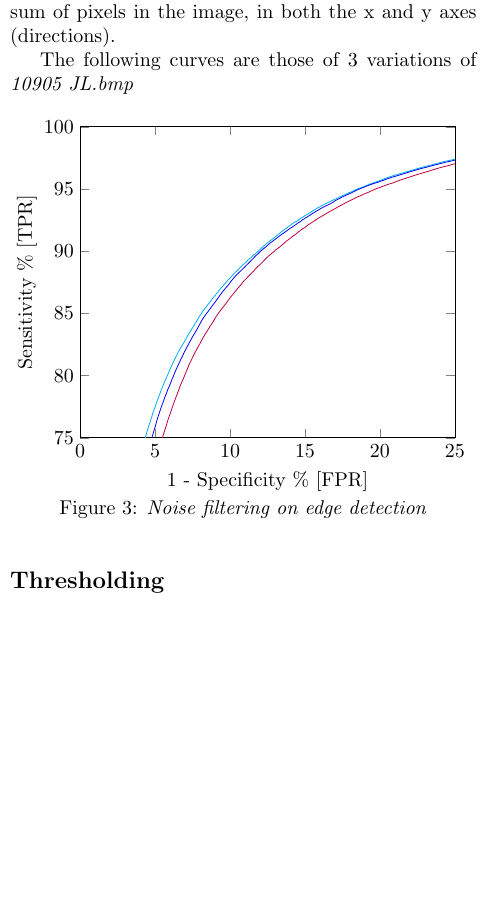
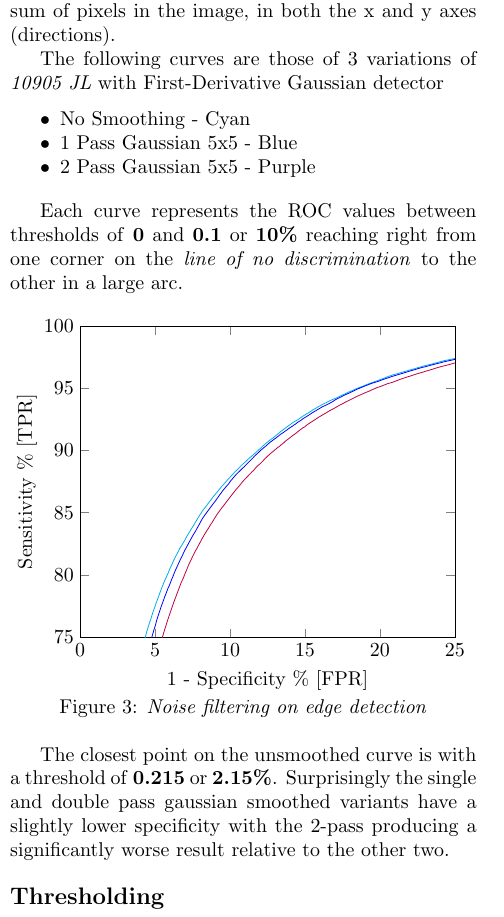
Before and after one commit to frebib/compvis-edge-detection, a LaTeX document (report.tex): part of one column of page 2 of 3, cut so that both start at the same text, the shorter picture padded with empty space. Compiled offline with pdfLaTeX.

Commit message:
Pic2, FOGauss writeup

```diff
--- a/report.tex
+++ b/report.tex
@@ -323,7 +323,16 @@ We can conclude from the test conducted that increased smoothing filter size and
 
 The various edge detection filters were then convolved with the original images. This computed the weighted sum of pixels in the image, in both the x and y axes (directions).
 
-The following curves are those of 3 variations of \emph{10905 JL.bmp}
+The following curves are those of 3 variations of \emph{10905 JL} with  First-Derivative Gaussian detector
+
+\vspace{-0.4em}
+\begin{itemize}[noitemsep]
+    \item No Smoothing - Cyan
+    \item 1 Pass Gaussian 5x5 - Blue
+    \item 2 Pass Gaussian 5x5 - Purple
+\end{itemize}
+
+Each curve represents the ROC values between thresholds of \textbf{0} and \textbf{0.1} or \textbf{10\%} reaching right from one corner on the \textit{line of no discrimination} to the other in a large arc.
 
 \vspace{.6em}
 \noindent
@@ -372,6 +381,8 @@ The following curves are those of 3 variations of \emph{10905 JL.bmp}
     \vspace{0.6em}
 \end{floatfig}
 
+The closest point on the unsmoothed curve is with a threshold of \textbf{0.215} or \textbf {2.15\%}. Surprisingly the single and double pass gaussian smoothed variants have a slightly lower specificity with the 2-pass producing a significantly worse result relative to the other two.
+
 \section*{Thresholding}
 
 Finally, thresholds were determined for the processed images. This was done on a case-by-case basis owing to the idiosyncrasies of each. The application of these thresholds equated to specifying which ‘edges’ were true edges (i.e. having values above the threshold) and so should be kept, and which were spurious and could be disregarded. At this stage we considered whether human evaluation of the efficacy of thresholding would be appropriate given the circumstances (i.e. carrying out eventual ROC analysis, a quantitative technique). An alternative would be to determine thresholds mathematically, for instance by hypothesising that a percentage of each image would comprise of edges and then ensuring that thresholding brought the resulting image within this range. From an analysis of the pre-edge detected images with which we had been provided we calculated the desired edge ‘content’ of the final images (post-edge detection) to be approximately 8\% (for ‘10905 JL Edges.bmp’, fig. 1), 9\% (for ‘43590 AM Edges.bmp’, fig. 2) and 10\% (for ‘9343 AM Edges.bmp’, fig. 3), respectively. We kept these approximations in mind and carried out thresholding appropriately throughout the experiment.
```
